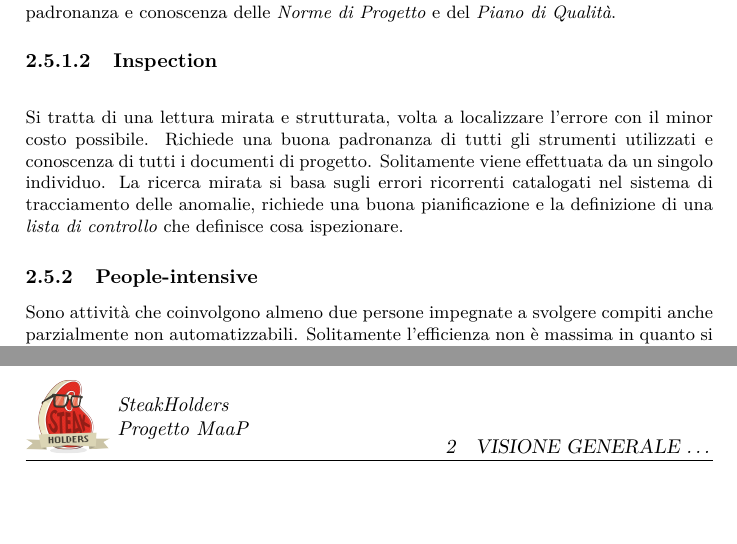
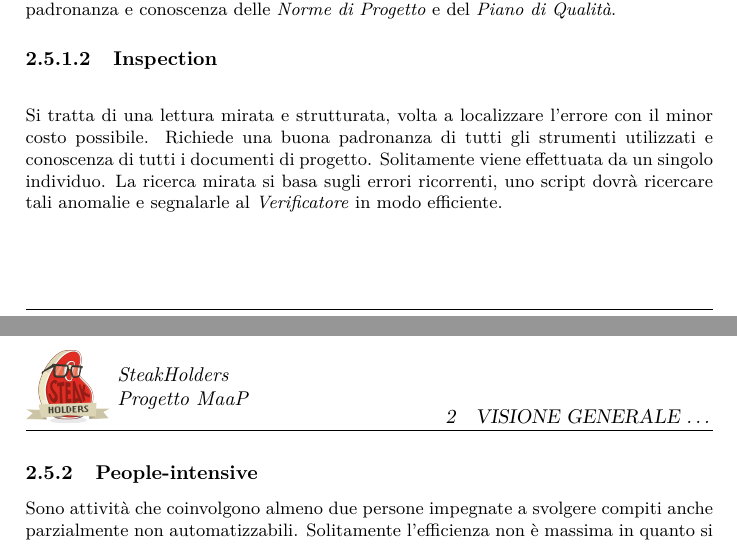
Before and after one commit to steakholders/docs, a LaTeX document (documenti/PianoDiQualifica/PianoDiQualifica.tex, which reads documenti/PianoDiQualifica/capitolo-visione-generale.tex): two parts of pages 10 and 11 of 18, joined at a grey line, cut so that both start at the same text, the shorter picture padded with empty space. Compiled offline with pdfLaTeX.

Commit message:
ora Ispection parla dello script che controllla gli errori frequenti

```diff
--- a/documenti/PianoDiQualifica/capitolo-visione-generale.tex
+++ b/documenti/PianoDiQualifica/capitolo-visione-generale.tex
@@ -143,7 +143,8 @@ La speranza è che dei buoni processi portino ad un buon software.
 
 			\paragraph{Inspection} \mbox{} \\
 
-			Si tratta di una lettura mirata e strutturata, volta a localizzare l'errore con il minor costo possibile. Richiede una buona padronanza di tutti gli strumenti utilizzati e conoscenza di tutti i documenti di progetto. Solitamente viene effettuata da un singolo individuo. La ricerca mirata si basa sugli errori ricorrenti catalogati nel sistema di tracciamento delle anomalie, richiede una buona pianificazione e la definizione di una \emph{lista di controllo} che definisce cosa ispezionare.
+			Si tratta di una lettura mirata e strutturata, volta a localizzare l'errore con il minor costo possibile. Richiede una buona padronanza di tutti gli strumenti utilizzati e conoscenza di tutti i documenti di progetto. Solitamente viene effettuata da un singolo individuo. La ricerca mirata si basa sugli errori ricorrenti, uno script dovrà ricercare tali anomalie e segnalarle al \emph{Verificatore} in modo efficiente.
+
 
 		\subsubsection{People-intensive}
 
```
Also changed, not shown: documenti/PianoDiQualifica/capitolo-visione-generale.tex (2 more changed lines).
